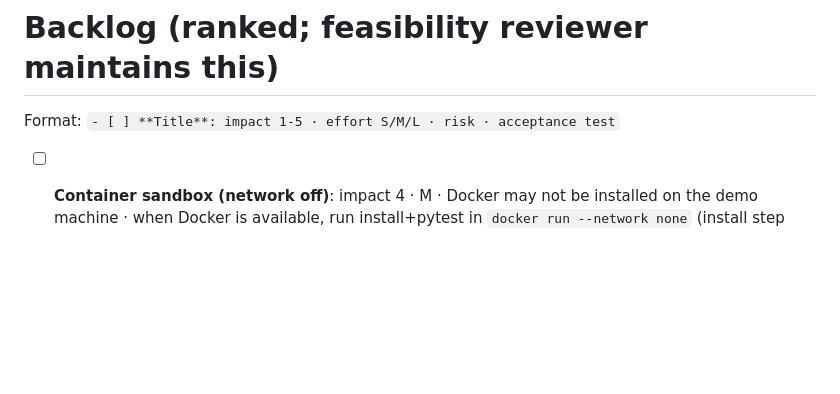
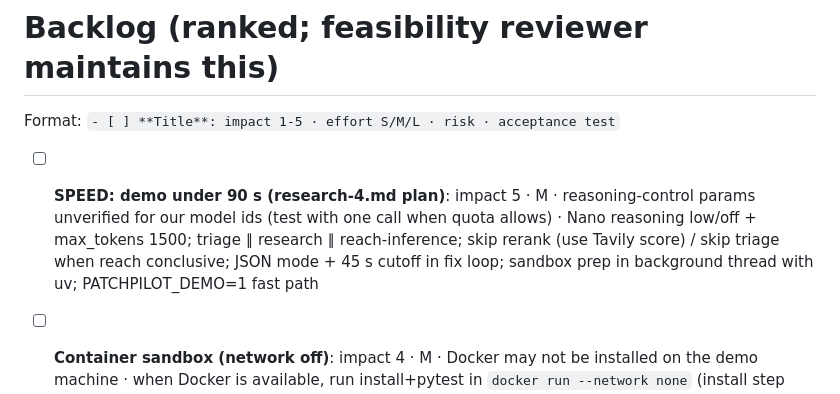
Before and after one commit to Mukul07777/PATCH, a Markdown page: docs/team/BACKLOG.md, the part around the change. Drawn GitHub-style; blank space fills up the shorter version.

Commit message:
Team: speed research, backlog top item

```diff
--- a/docs/team/BACKLOG.md
+++ b/docs/team/BACKLOG.md
@@ -2,6 +2,7 @@
 
 Format: `- [ ] **Title**: impact 1-5 · effort S/M/L · risk · acceptance test`
 
+- [ ] **SPEED: demo under 90 s (research-4.md plan)**: impact 5 · M · reasoning-control params unverified for our model ids (test with one call when quota allows) · Nano reasoning low/off + max_tokens 1500; triage ∥ research ∥ reach-inference; skip rerank (use Tavily score) / skip triage when reach conclusive; JSON mode + 45 s cutoff in fix loop; sandbox prep in background thread with uv; PATCHPILOT_DEMO=1 fast path
 - [ ] **Container sandbox (network off)**: impact 4 · M · Docker may not be installed on the demo machine · when Docker is available, run install+pytest in `docker run --network none` (install step with network, test step without); fall back to venv and say so in the ledger
 - [ ] **NeMo Agent Toolkit wrapper (nat mcp serve)**: impact 3 · S-M · register_function API unconfirmed · expose scan + run_one as NAT functions; 10-second 'callable from any agent' demo beat
 - [ ] **Pin Nebius model ids**: impact 3 · S · ids from a third-party list (unverified) · .env.example Nebius block with explicit MODEL_*; auto-discovery also matches 'lightning' for nano
```
Also changed, not shown: docs/team/LOG.md (+4 -0 lines), 1 other file.
